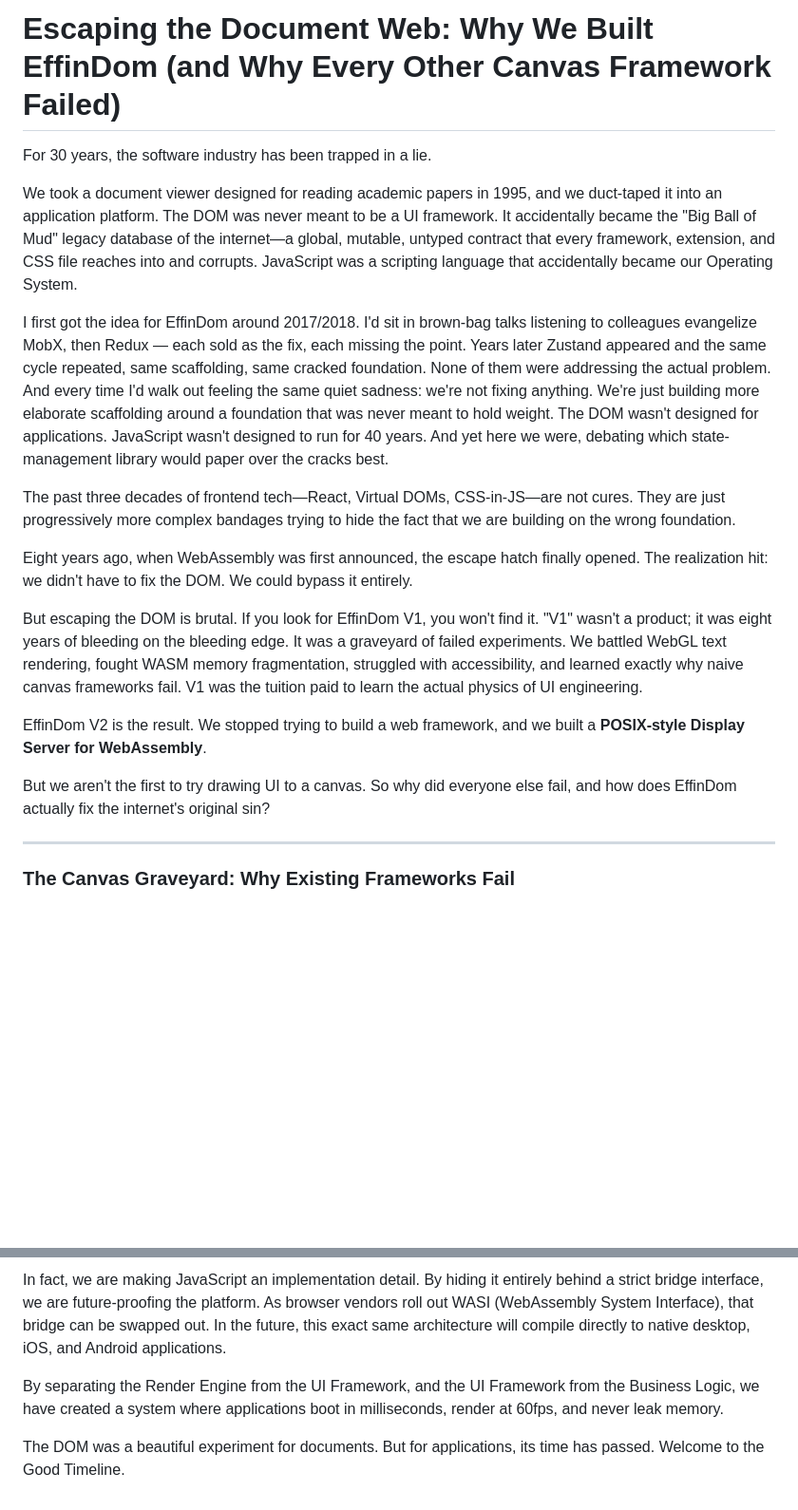
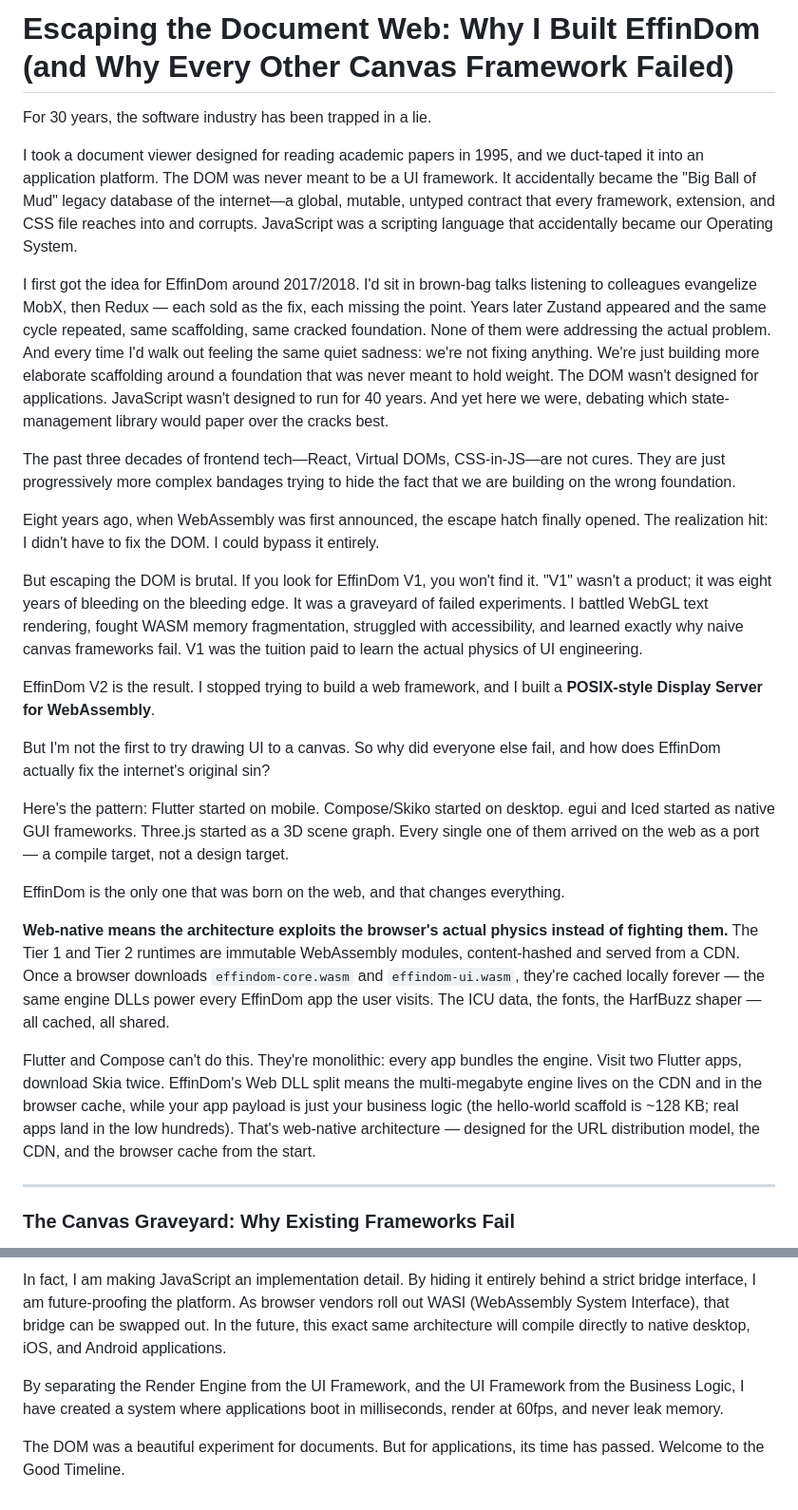
Before and after one commit to zion-sati/EffinDOM, a Markdown page: docs/WHY_EFFINDOM.md, 2 parts joined by grey strips. Shown at 95% size. Rendered like a GitHub page; blank space fills up the shorter version.

```diff
--- a/docs/WHY_EFFINDOM.md
+++ b/docs/WHY_EFFINDOM.md
@@ -1,20 +1,28 @@
-# Escaping the Document Web: Why We Built EffinDom (and Why Every Other Canvas Framework Failed)
+# Escaping the Document Web: Why I Built EffinDom (and Why Every Other Canvas Framework Failed)
 
 For 30 years, the software industry has been trapped in a lie.
 
-We took a document viewer designed for reading academic papers in 1995, and we duct-taped it into an application platform. The DOM was never meant to be a UI framework. It accidentally became the "Big Ball of Mud" legacy database of the internet—a global, mutable, untyped contract that every framework, extension, and CSS file reaches into and corrupts. JavaScript was a scripting language that accidentally became our Operating System.
+I took a document viewer designed for reading academic papers in 1995, and we duct-taped it into an application platform. The DOM was never meant to be a UI framework. It accidentally became the "Big Ball of Mud" legacy database of the internet—a global, mutable, untyped contract that every framework, extension, and CSS file reaches into and corrupts. JavaScript was a scripting language that accidentally became our Operating System.
 
 I first got the idea for EffinDom around 2017/2018. I'd sit in brown-bag talks listening to colleagues evangelize MobX, then Redux — each sold as the fix, each missing the point. Years later Zustand appeared and the same cycle repeated, same scaffolding, same cracked foundation. None of them were addressing the actual problem. And every time I'd walk out feeling the same quiet sadness: we're not fixing anything. We're just building more elaborate scaffolding around a foundation that was never meant to hold weight. The DOM wasn't designed for applications. JavaScript wasn't designed to run for 40 years. And yet here we were, debating which state-management library would paper over the cracks best.
 
 The past three decades of frontend tech—React, Virtual DOMs, CSS-in-JS—are not cures. They are just progressively more complex bandages trying to hide the fact that we are building on the wrong foundation.
 
-Eight years ago, when WebAssembly was first announced, the escape hatch finally opened. The realization hit: we didn't have to fix the DOM. We could bypass it entirely.
+Eight years ago, when WebAssembly was first announced, the escape hatch finally opened. The realization hit: I didn't have to fix the DOM. I could bypass it entirely.
 
-But escaping the DOM is brutal. If you look for EffinDom V1, you won't find it. "V1" wasn't a product; it was eight years of bleeding on the bleeding edge. It was a graveyard of failed experiments. We battled WebGL text rendering, fought WASM memory fragmentation, struggled with accessibility, and learned exactly why naive canvas frameworks fail. V1 was the tuition paid to learn the actual physics of UI engineering.
+But escaping the DOM is brutal. If you look for EffinDom V1, you won't find it. "V1" wasn't a product; it was eight years of bleeding on the bleeding edge. It was a graveyard of failed experiments. I battled WebGL text rendering, fought WASM memory fragmentation, struggled with accessibility, and learned exactly why naive canvas frameworks fail. V1 was the tuition paid to learn the actual physics of UI engineering.
 
-EffinDom V2 is the result. We stopped trying to build a web framework, and we built a **POSIX-style Display Server for WebAssembly**.
+EffinDom V2 is the result. I stopped trying to build a web framework, and I built a **POSIX-style Display Server for WebAssembly**.
 
-But we aren't the first to try drawing UI to a canvas. So why did everyone else fail, and how does EffinDom actually fix the internet's original sin?
+But I'm not the first to try drawing UI to a canvas. So why did everyone else fail, and how does EffinDom actually fix the internet's original sin?
+
+Here's the pattern: Flutter started on mobile. Compose/Skiko started on desktop. egui and Iced started as native GUI frameworks. Three.js started as a 3D scene graph. Every single one of them arrived on the web as a port — a compile target, not a design target.
+
+EffinDom is the only one that was born on the web, and that changes everything.
+
+**Web-native means the architecture exploits the browser's actual physics instead of fighting them.** The Tier 1 and Tier 2 runtimes are immutable WebAssembly modules, content-hashed and served from a CDN. Once a browser downloads `effindom-core.wasm` and `effindom-ui.wasm`, they're cached locally forever — the same engine DLLs power every EffinDom app the user visits. The ICU data, the fonts, the HarfBuzz shaper — all cached, all shared.
+
+Flutter and Compose can't do this. They're monolithic: every app bundles the engine. Visit two Flutter apps, download Skia twice. EffinDom's Web DLL split means the multi-megabyte engine lives on the CDN and in the browser cache, while your app payload is just your business logic (the hello-world scaffold is ~128 KB; real apps land in the low hundreds). That's web-native architecture — designed for the URL distribution model, the CDN, and the browser cache from the start.
 
 ---
 
@@ -56,6 +69,6 @@ We are not building another JavaScript framework to add to the pile. We are buil
 
-In fact, we are making JavaScript an implementation detail. By hiding it entirely behind a strict bridge interface, we are future-proofing the platform. As browser vendors roll out WASI (WebAssembly System Interface), that bridge can be swapped out. In the future, this exact same architecture will compile directly to native desktop, iOS, and Android applications.
+In fact, I am making JavaScript an implementation detail. By hiding it entirely behind a strict bridge interface, I am future-proofing the platform. As browser vendors roll out WASI (WebAssembly System Interface), that bridge can be swapped out. In the future, this exact same architecture will compile directly to native desktop, iOS, and Android applications.
 
-By separating the Render Engine from the UI Framework, and the UI Framework from the Business Logic, we have created a system where applications boot in milliseconds, render at 60fps, and never leak memory.
+By separating the Render Engine from the UI Framework, and the UI Framework from the Business Logic, I have created a system where applications boot in milliseconds, render at 60fps, and never leak memory.
 
 The DOM was a beautiful experiment for documents. But for applications, its time has passed. Welcome to the Good Timeline.
```
Also changed, not shown: other parts of docs/WHY_EFFINDOM.md (+12 -7 lines), README.md (+14 -3 lines).
